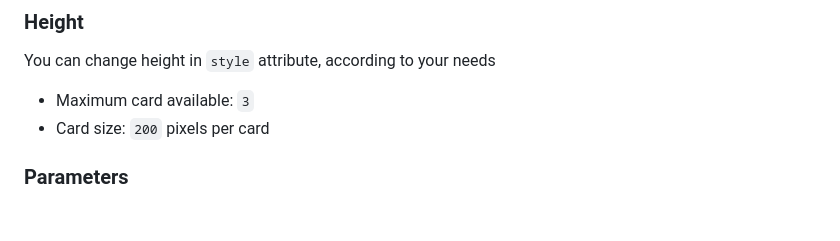
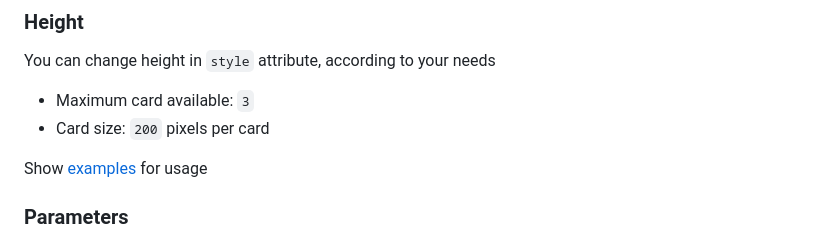
Before and after one commit to datalumni/datalumni-iframes, a Markdown page: README.md, the part around the change. Rendered like a GitHub page; blank space fills up the shorter version.

Commit message:
feat: update height setting documentation

```diff
--- a/README.md
+++ b/README.md
@@ -59,6 +59,8 @@ You can change height in `style` attribute, according to your needs
 
 - Maximum card available: `3`
 - Card size: `200` pixels per card
+
+Show [examples](#examples-of-height-settings) for usage
 
 ### Parameters
 
```
